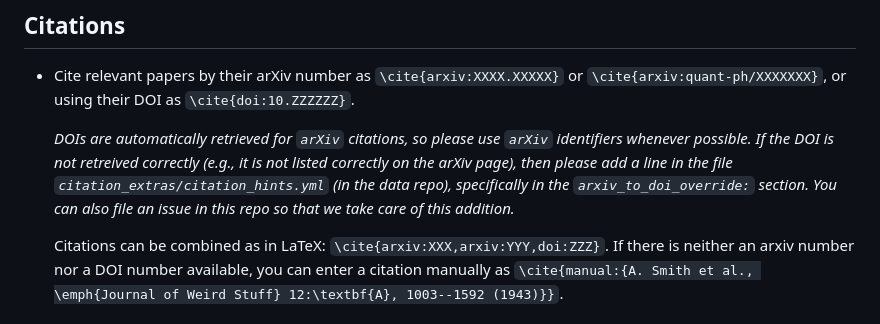
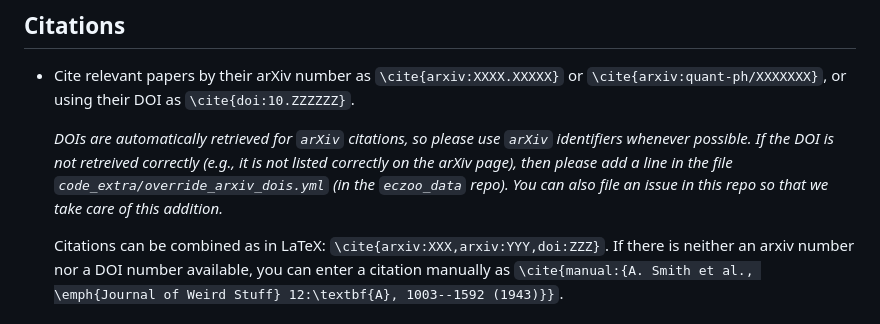
Before and after one commit to errorcorrectionzoo/eczoo_sitegen, a Markdown page: flm_howto.md, the part around the change. Drawn GitHub-style.

```diff
--- a/flm_howto.md
+++ b/flm_howto.md
@@ -92,9 +92,8 @@ Refer to equations with \eqref{eq:stabilizers}, etc. ...
     `arXiv` identifiers whenever possible.  If the DOI is not
     retreived correctly (e.g., it is not listed correctly on the
     arXiv page), then please add a line in the file
-    `citation_extras/citation_hints.yml` (in the data repo),
-    specifically in the `arxiv_to_doi_override:`
-    section.  You can also file an issue in this repo so that we
+    `code_extra/override_arxiv_dois.yml` (in the `eczoo_data` repo).
+    You can also file an issue in this repo so that we
     take care of this addition.*
 
     Citations can be combined as in LaTeX:
```
